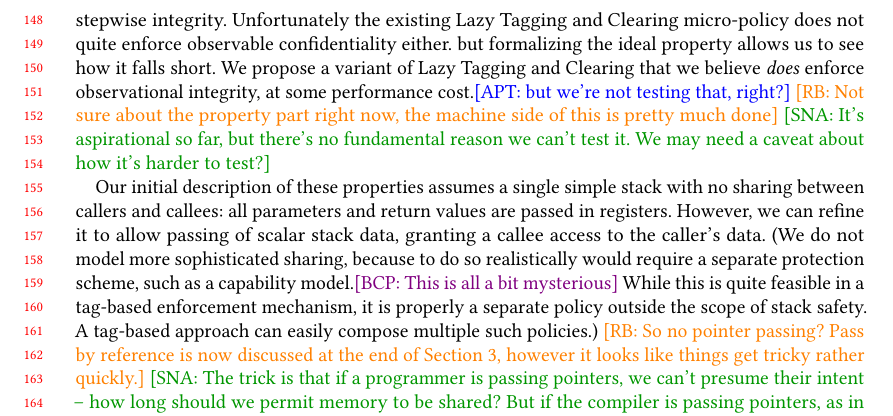
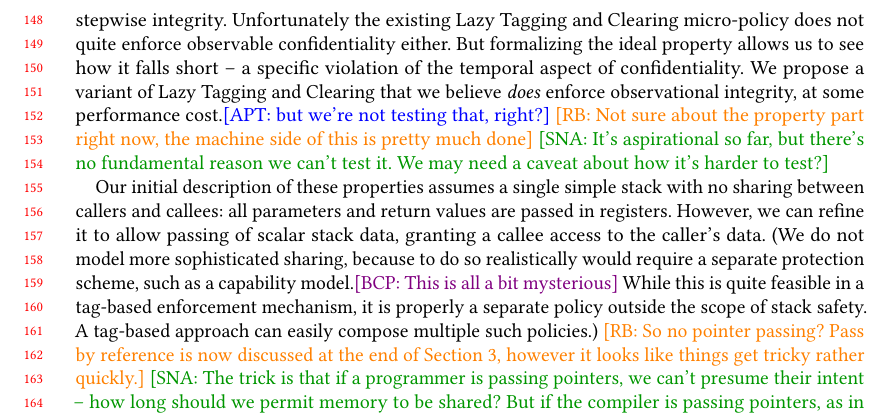
Before and after one commit to bcpierce00/interfering, a LaTeX paper (tex/main.tex): part of page 4 of 25, cut so that both start at the same text. Compiled offline with pdfLaTeX.

Commit message:
Tweak to lazy description

```diff
--- a/tex/main.tex
+++ b/tex/main.tex
@@ -465,7 +465,8 @@ Clearing micro-policy does not enforce stepwise integrity.
 Unfortunately the existing Lazy Tagging and Clearing
 micro-policy does not quite enforce observable confidentiality either. %, as we show in
 %testing~\apt{really??},
-but formalizing the ideal property allows us to see how it falls short.
+But formalizing the ideal property allows us to see how it falls short -- a specific
+violation of the temporal aspect of confidentiality.
 We propose  a variant of Lazy Tagging and Clearing that we believe \emph{does} enforce
 observational integrity, at some performance cost.\apt{but we're not testing that, right?}
 \rb{Not sure about the property part right now, the machine side of this is
```
